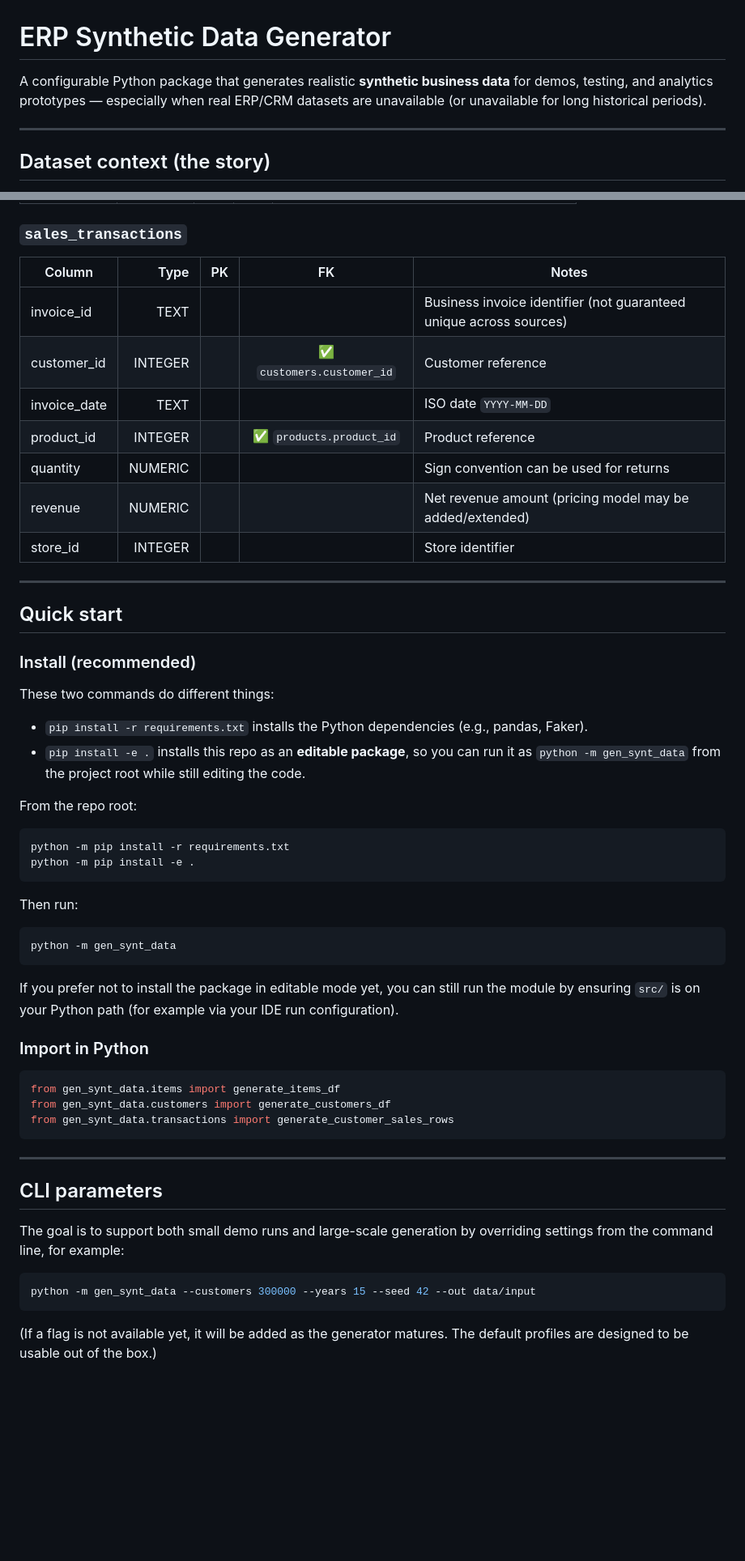
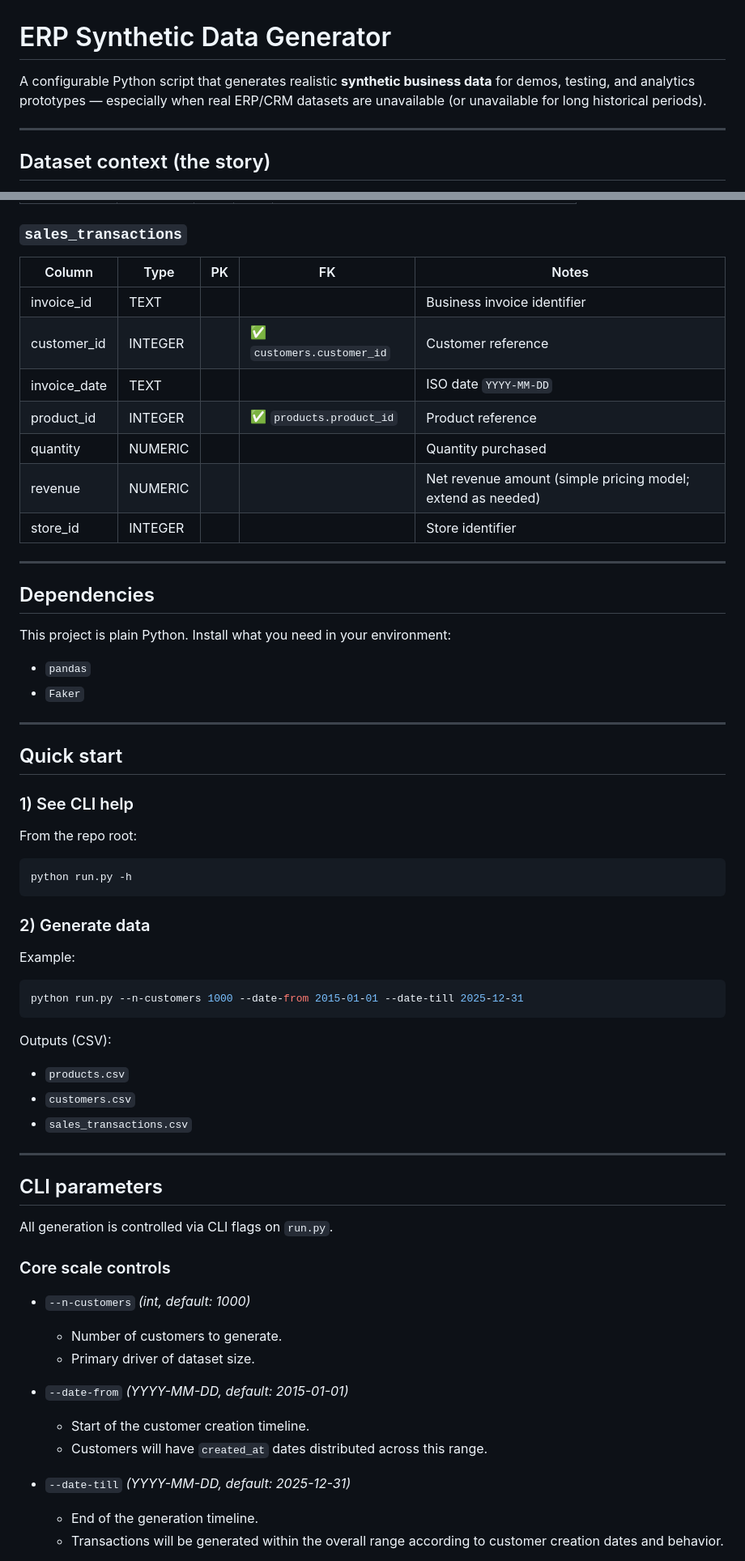
Before and after one commit to scripts-and-tables/erp-synthetic-data-generator, a Markdown page: README.md, 2 parts joined by grey strips. Shown at 81% size. GitHub-like rendering; blank space fills up the shorter version.

Commit message:
re-updated read.me
Updated the README to clarify that the package is a script and made minor wording adjustments for consistency and clarity.

````diff
--- a/README.md
+++ b/README.md
@@ -1,6 +1,6 @@
 # ERP Synthetic Data Generator
 
-A configurable Python package that generates realistic **synthetic business data** for demos, testing, and analytics prototypes — especially when real ERP/CRM datasets are unavailable (or unavailable for long historical periods).
+A configurable Python script that generates realistic **synthetic business data** for demos, testing, and analytics prototypes — especially when real ERP/CRM datasets are unavailable (or unavailable for long historical periods).
 
 ---
 
@@ -90,58 +87,71 @@ The generator produces three core tables:
 
 ### `sales_transactions`
 
-| Column       |    Type |  PK |             FK            | Notes                                                              |
-| ------------ | ------: | :-: | :-----------------------: | ------------------------------------------------------------------ |
-| invoice_id   |    TEXT |     |                           | Business invoice identifier (not guaranteed unique across sources) |
-| customer_id  | INTEGER |     | ✅ `customers.customer_id` | Customer reference                                                 |
-| invoice_date |    TEXT |     |                           | ISO date `YYYY-MM-DD`                                              |
-| product_id   | INTEGER |     |  ✅ `products.product_id`  | Product reference                                                  |
-| quantity     | NUMERIC |     |                           | Sign convention can be used for returns                            |
-| revenue      | NUMERIC |     |                           | Net revenue amount (pricing model may be added/extended)           |
-| store_id     | INTEGER |     |                           | Store identifier                                                   |
+| Column       | Type    | PK | FK                        | Notes                                                       |
+| ------------ | ------- | -- | ------------------------- | ----------------------------------------------------------- |
+| invoice_id   | TEXT    |    |                           | Business invoice identifier                                 |
+| customer_id  | INTEGER |    | ✅ `customers.customer_id` | Customer reference                                          |
+| invoice_date | TEXT    |    |                           | ISO date `YYYY-MM-DD`                                       |
+| product_id   | INTEGER |    | ✅ `products.product_id`   | Product reference                                           |
+| quantity     | NUMERIC |    |                           | Quantity purchased                                          |
+| revenue      | NUMERIC |    |                           | Net revenue amount (simple pricing model; extend as needed) |
+| store_id     | INTEGER |    |                           | Store identifier                                            |
+
+---
+
+## Dependencies
+
+This project is plain Python. Install what you need in your environment:
+
+* `pandas`
+* `Faker`
 
 ---
 
 ## Quick start
 
-### Install (recommended)
-
-These two commands do different things:
-
-* `pip install -r requirements.txt` installs the Python dependencies (e.g., pandas, Faker).
-* `pip install -e .` installs this repo as an **editable package**, so you can run it as `python -m gen_synt_data` from the project root while still editing the code.
+### 1) See CLI help
 
 From the repo root:
 
 ```bash
-python -m pip install -r requirements.txt
-python -m pip install -e .
+python run.py -h
 ```
 
-Then run:
+### 2) Generate data
+
+Example:
 
 ```bash
-python -m gen_synt_data
+python run.py --n-customers 1000 --date-from 2015-01-01 --date-till 2025-12-31
 ```
 
-If you prefer not to install the package in editable mode yet, you can still run the module by ensuring `src/` is on your Python path (for example via your IDE run configuration).
+Outputs (CSV):
 
-### Import in Python
-
-```python
-from gen_synt_data.items import generate_items_df
-from gen_synt_data.customers import generate_customers_df
-from gen_synt_data.transactions import generate_customer_sales_rows
-```
+* `products.csv`
+* `customers.csv`
+* `sales_transactions.csv`
 
 ---
 
 ## CLI parameters
 
-The goal is to support both small demo runs and large-scale generation by overriding settings from the command line, for example:
+All generation is controlled via CLI flags on `run.py`.
 
-```bash
-python -m gen_synt_data --customers 300000 --years 15 --seed 42 --out data/input
-```
+### Core scale controls
 
-(If a flag is not available yet, it will be added as the generator matures. The default profiles are designed to be usable out of the box.)
+* `--n-customers` *(int, default: 1000)*
+
+  * Number of customers to generate.
+  * Primary driver of dataset size.
+
+* `--date-from` *(YYYY-MM-DD, default: 2015-01-01)*
+
+  * Start of the customer creation timeline.
+  * Customers will have `created_at` dates distributed across this range.
+
+* `--date-till` *(YYYY-MM-DD, default: 2025-12-31)*
+
+  * End of the generation timeline.
+  * Transactions will be generated within the overall range according to customer creation dates and behavior.
+
````
Also changed, not shown: other parts of README.md (+30 -25 lines).
